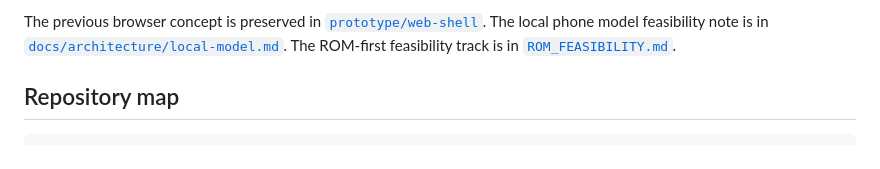
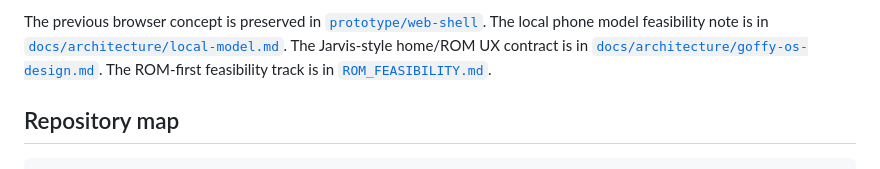
Before and after one commit to kakarot0105/goffy-os, a Markdown page: README.md, the part around the change. Rendered like a GitHub page.

```diff
--- a/README.md
+++ b/README.md
@@ -141,6 +141,8 @@ the capability boundary.
 The previous browser concept is preserved in [`prototype/web-shell`](prototype/web-shell).
 The local phone model feasibility note is in
 [`docs/architecture/local-model.md`](docs/architecture/local-model.md).
+The Jarvis-style home/ROM UX contract is in
+[`docs/architecture/goffy-os-design.md`](docs/architecture/goffy-os-design.md).
 The ROM-first feasibility track is in [`ROM_FEASIBILITY.md`](ROM_FEASIBILITY.md).
 
 ## Repository map
```
Also changed, not shown: ROADMAP.md (+5 -0 lines), docs/architecture/goffy-os-design.md (added, +323 -0 lines).
